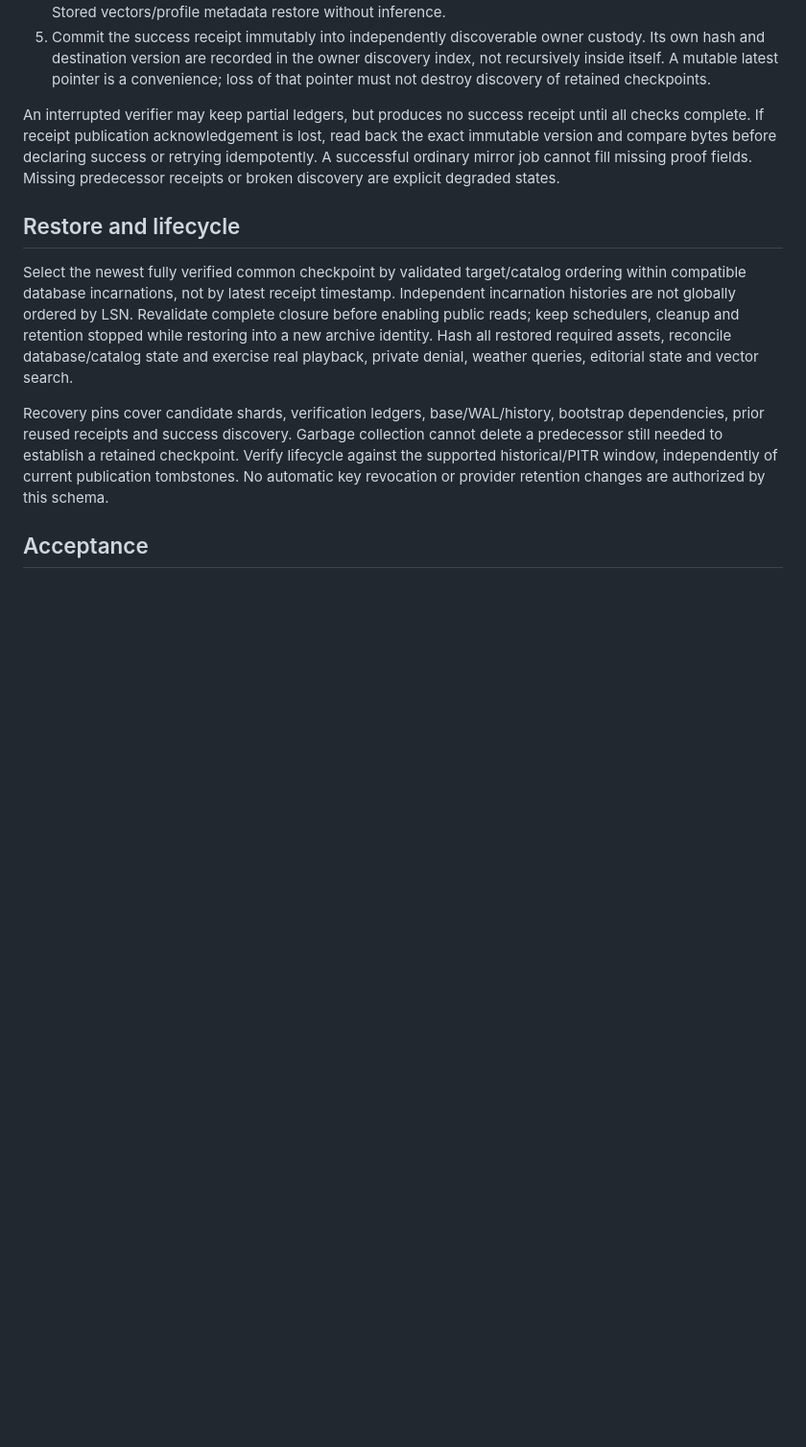
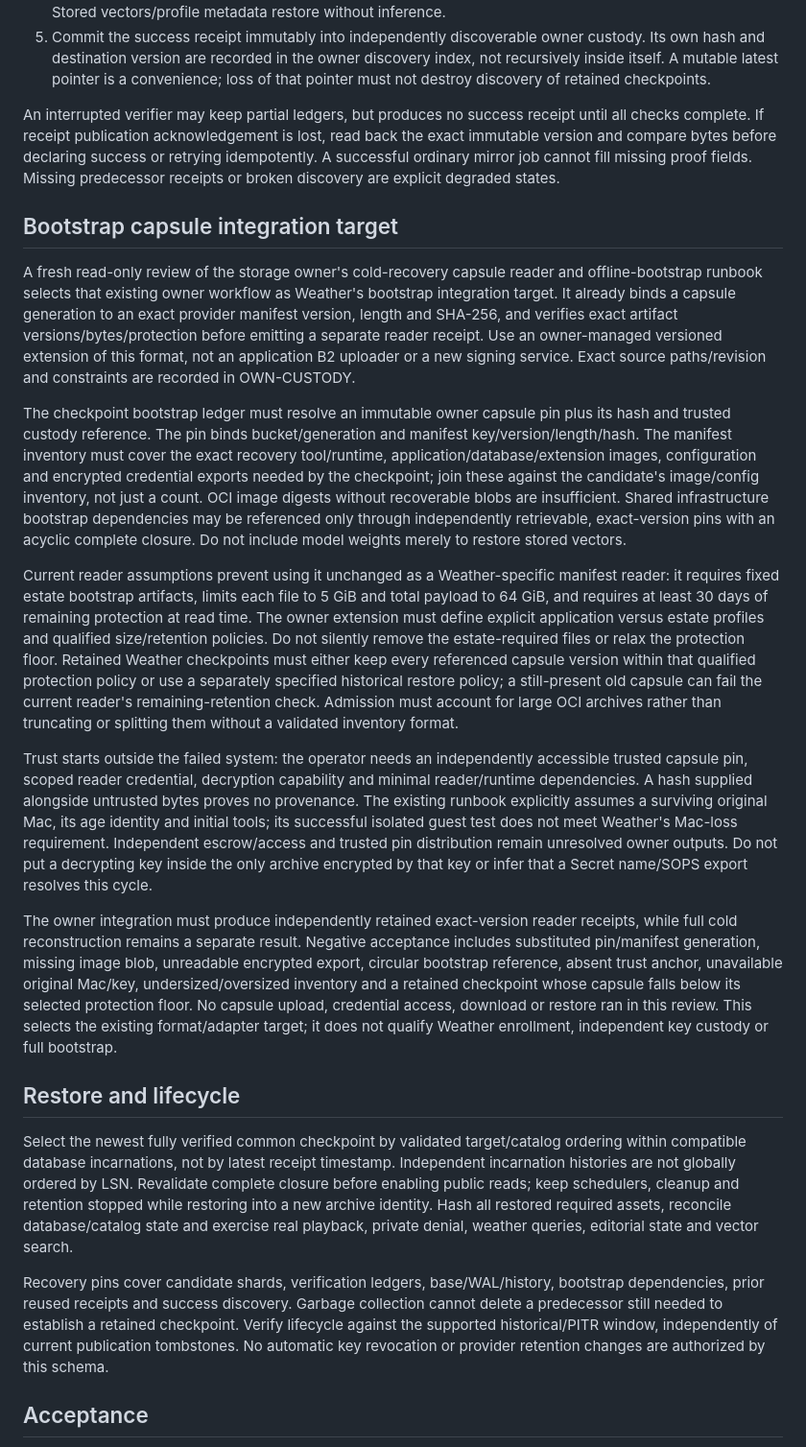
Before and after one commit to jvallery/weather, a Markdown page: docs/contracts/recovery-contract.md, the part around the change. Shown at 96% size. GitHub-like rendering; blank space fills up the shorter version.

Commit message:
docs: select existing recovery capsule integration and identify trust gaps

```diff
--- a/docs/contracts/recovery-contract.md
+++ b/docs/contracts/recovery-contract.md
@@ -36,6 +36,18 @@ Required semantic verification before writing success:
 
 An interrupted verifier may keep partial ledgers, but produces no success receipt until all checks complete. If receipt publication acknowledgement is lost, read back the exact immutable version and compare bytes before declaring success or retrying idempotently. A successful ordinary mirror job cannot fill missing proof fields. Missing predecessor receipts or broken discovery are explicit degraded states.
 
+## Bootstrap capsule integration target
+
+A fresh read-only review of the storage owner's cold-recovery capsule reader and offline-bootstrap runbook selects that existing owner workflow as Weather's bootstrap integration target. It already binds a capsule generation to an exact provider manifest version, length and SHA-256, and verifies exact artifact versions/bytes/protection before emitting a separate reader receipt. Use an owner-managed versioned extension of this format, not an application B2 uploader or a new signing service. Exact source paths/revision and constraints are recorded in OWN-CUSTODY.
+
+The checkpoint bootstrap ledger must resolve an immutable owner capsule pin plus its hash and trusted custody reference. The pin binds bucket/generation and manifest key/version/length/hash. The manifest inventory must cover the exact recovery tool/runtime, application/database/extension images, configuration and encrypted credential exports needed by the checkpoint; join these against the candidate's image/config inventory, not just a count. OCI image digests without recoverable blobs are insufficient. Shared infrastructure bootstrap dependencies may be referenced only through independently retrievable, exact-version pins with an acyclic complete closure. Do not include model weights merely to restore stored vectors.
+
+Current reader assumptions prevent using it unchanged as a Weather-specific manifest reader: it requires fixed estate bootstrap artifacts, limits each file to 5 GiB and total payload to 64 GiB, and requires at least 30 days of remaining protection at read time. The owner extension must define explicit application versus estate profiles and qualified size/retention policies. Do not silently remove the estate-required files or relax the protection floor. Retained Weather checkpoints must either keep every referenced capsule version within that qualified protection policy or use a separately specified historical restore policy; a still-present old capsule can fail the current reader's remaining-retention check. Admission must account for large OCI archives rather than truncating or splitting them without a validated inventory format.
+
+Trust starts outside the failed system: the operator needs an independently accessible trusted capsule pin, scoped reader credential, decryption capability and minimal reader/runtime dependencies. A hash supplied alongside untrusted bytes proves no provenance. The existing runbook explicitly assumes a surviving original Mac, its age identity and initial tools; its successful isolated guest test does not meet Weather's Mac-loss requirement. Independent escrow/access and trusted pin distribution remain unresolved owner outputs. Do not put a decrypting key inside the only archive encrypted by that key or infer that a Secret name/SOPS export resolves this cycle.
+
+The owner integration must produce independently retained exact-version reader receipts, while full cold reconstruction remains a separate result. Negative acceptance includes substituted pin/manifest generation, missing image blob, unreadable encrypted export, circular bootstrap reference, absent trust anchor, unavailable original Mac/key, undersized/oversized inventory and a retained checkpoint whose capsule falls below its selected protection floor. No capsule upload, credential access, download or restore ran in this review. This selects the existing format/adapter target; it does not qualify Weather enrollment, independent key custody or full bootstrap.
+
 ## Restore and lifecycle
 
 Select the newest fully verified common checkpoint by validated target/catalog ordering within compatible database incarnations, not by latest receipt timestamp. Independent incarnation histories are not globally ordered by LSN. Revalidate complete closure before enabling public reads; keep schedulers, cleanup and retention stopped while restoring into a new archive identity. Hash all restored required assets, reconcile database/catalog state and exercise real playback, private denial, weather queries, editorial state and vector search.
```
Also changed, not shown: docs/decisions/D15-custody-and-recovery.md (+1 -1 lines).
